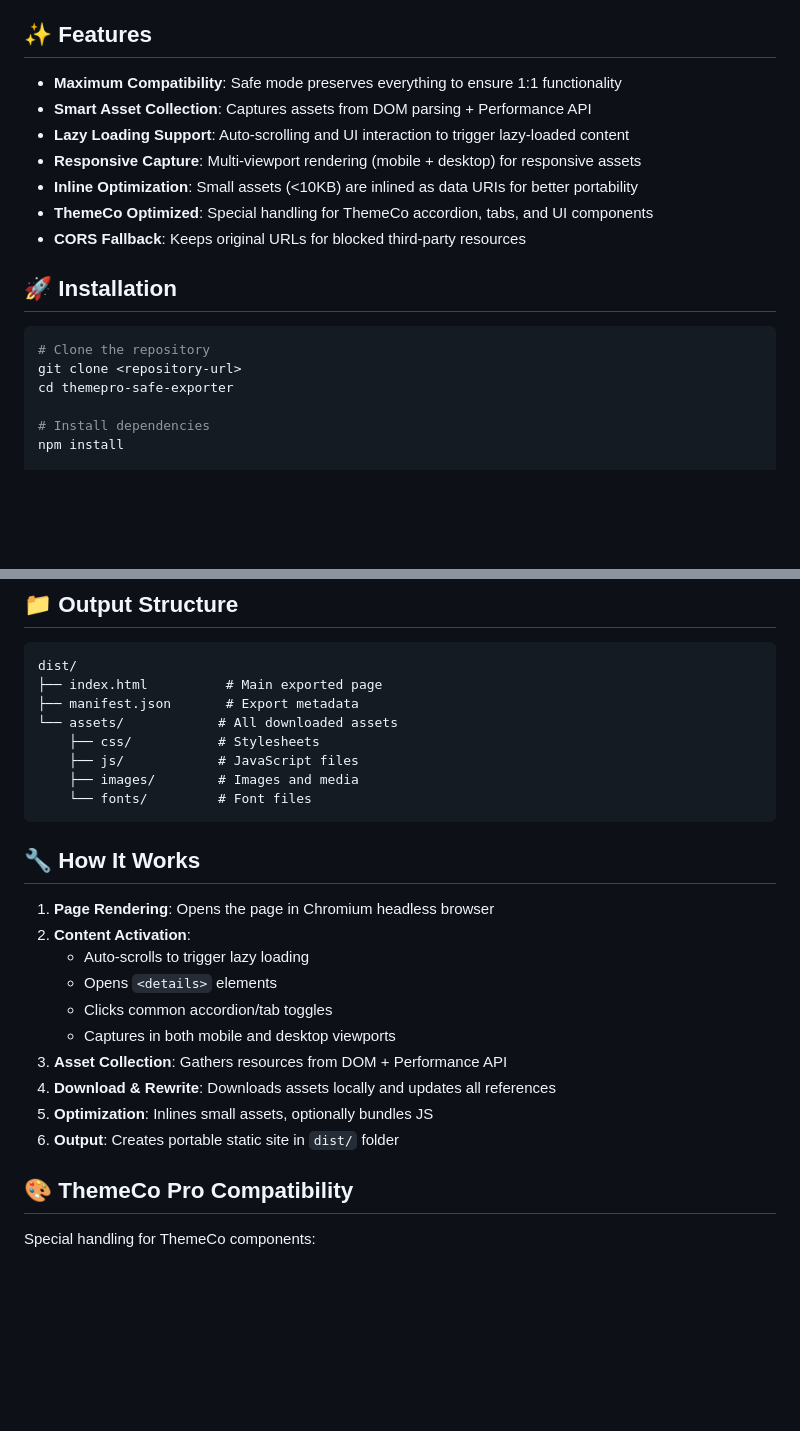
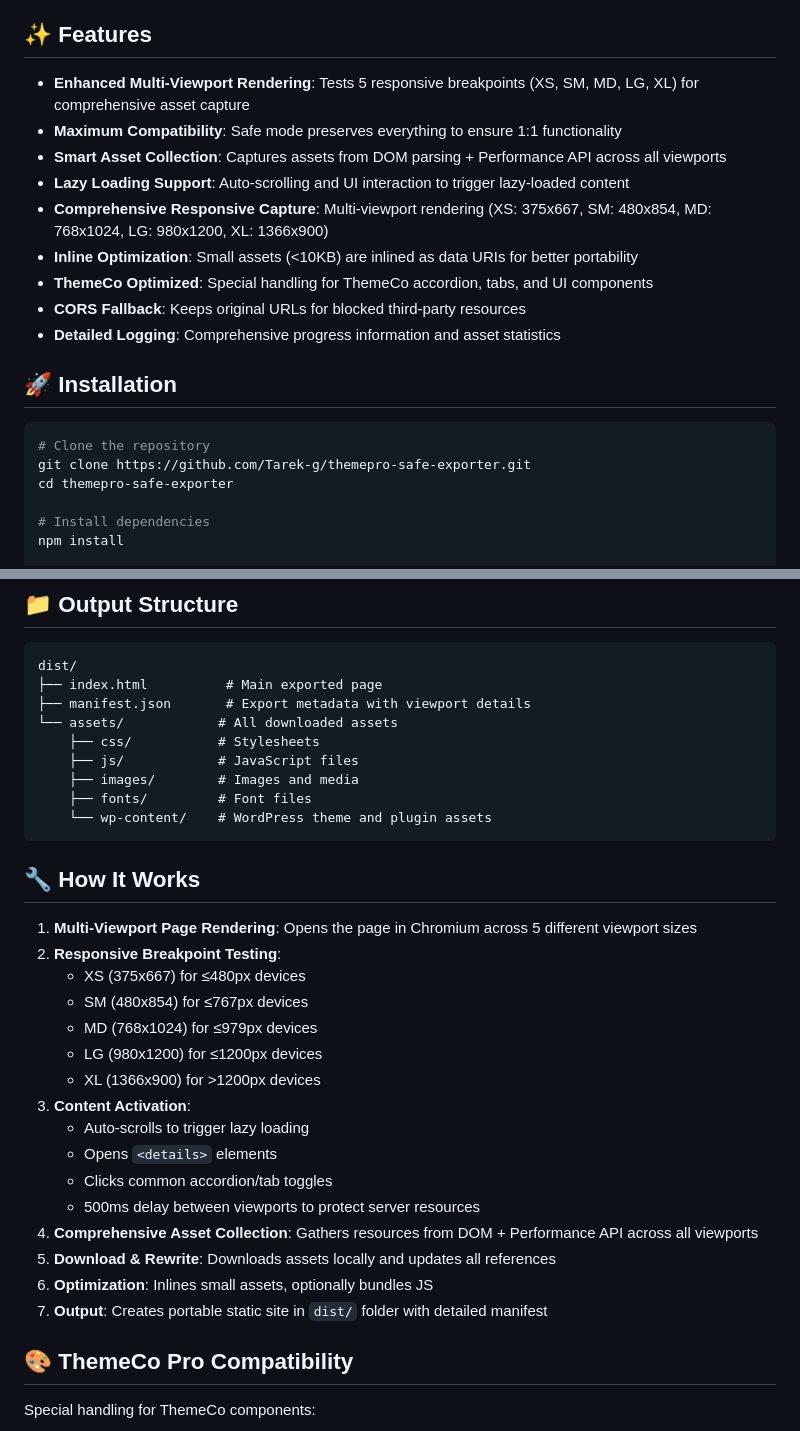
Before and after one commit to Tarek-g/themepro-safe-exporter, a Markdown page: README.md, 2 parts joined by grey strips. Rendered like a GitHub page; blank space fills up the shorter version.

````diff
--- a/README.md
+++ b/README.md
@@ -14,19 +14,21 @@ This tool creates a "Safe Mirror" of any WordPress/ThemeCo page by:
 
 ## ✨ Features
 
+- **Enhanced Multi-Viewport Rendering**: Tests 5 responsive breakpoints (XS, SM, MD, LG, XL) for comprehensive asset capture
 - **Maximum Compatibility**: Safe mode preserves everything to ensure 1:1 functionality
-- **Smart Asset Collection**: Captures assets from DOM parsing + Performance API
+- **Smart Asset Collection**: Captures assets from DOM parsing + Performance API across all viewports
 - **Lazy Loading Support**: Auto-scrolling and UI interaction to trigger lazy-loaded content
-- **Responsive Capture**: Multi-viewport rendering (mobile + desktop) for responsive assets
+- **Comprehensive Responsive Capture**: Multi-viewport rendering (XS: 375x667, SM: 480x854, MD: 768x1024, LG: 980x1200, XL: 1366x900)
 - **Inline Optimization**: Small assets (<10KB) are inlined as data URIs for better portability
 - **ThemeCo Optimized**: Special handling for ThemeCo accordion, tabs, and UI components
 - **CORS Fallback**: Keeps original URLs for blocked third-party resources
+- **Detailed Logging**: Comprehensive progress information and asset statistics
 
 ## 🚀 Installation
 
 ```bash
 # Clone the repository
-git clone <repository-url>
+git clone https://github.com/Tarek-g/themepro-safe-exporter.git
 cd themepro-safe-exporter
 
 # Install dependencies
@@ -88,26 +90,33 @@ node exporter_v2.js "https://yoursite.com/page" \
 ```
 dist/
 ├── index.html          # Main exported page
-├── manifest.json       # Export metadata
+├── manifest.json       # Export metadata with viewport details
 └── assets/            # All downloaded assets
     ├── css/           # Stylesheets
     ├── js/            # JavaScript files
     ├── images/        # Images and media
-    └── fonts/         # Font files
+    ├── fonts/         # Font files
+    └── wp-content/    # WordPress theme and plugin assets
 ```
 
 ## 🔧 How It Works
 
-1. **Page Rendering**: Opens the page in Chromium headless browser
-2. **Content Activation**:
+1. **Multi-Viewport Page Rendering**: Opens the page in Chromium across 5 different viewport sizes
+2. **Responsive Breakpoint Testing**:
+   - XS (375x667) for ≤480px devices
+   - SM (480x854) for ≤767px devices
+   - MD (768x1024) for ≤979px devices
+   - LG (980x1200) for ≤1200px devices
+   - XL (1366x900) for >1200px devices
+3. **Content Activation**:
    - Auto-scrolls to trigger lazy loading
    - Opens `<details>` elements
    - Clicks common accordion/tab toggles
-   - Captures in both mobile and desktop viewports
-3. **Asset Collection**: Gathers resources from DOM + Performance API
-4. **Download & Rewrite**: Downloads assets locally and updates all references
-5. **Optimization**: Inlines small assets, optionally bundles JS
-6. **Output**: Creates portable static site in `dist/` folder
+   - 500ms delay between viewports to protect server resources
+4. **Comprehensive Asset Collection**: Gathers resources from DOM + Performance API across all viewports
+5. **Download & Rewrite**: Downloads assets locally and updates all references
+6. **Optimization**: Inlines small assets, optionally bundles JS
+7. **Output**: Creates portable static site in `dist/` folder with detailed manifest
 
 ## 🎨 ThemeCo Pro Compatibility
 
````
Also changed, not shown: EXAMPLES.md (+41 -3 lines).
